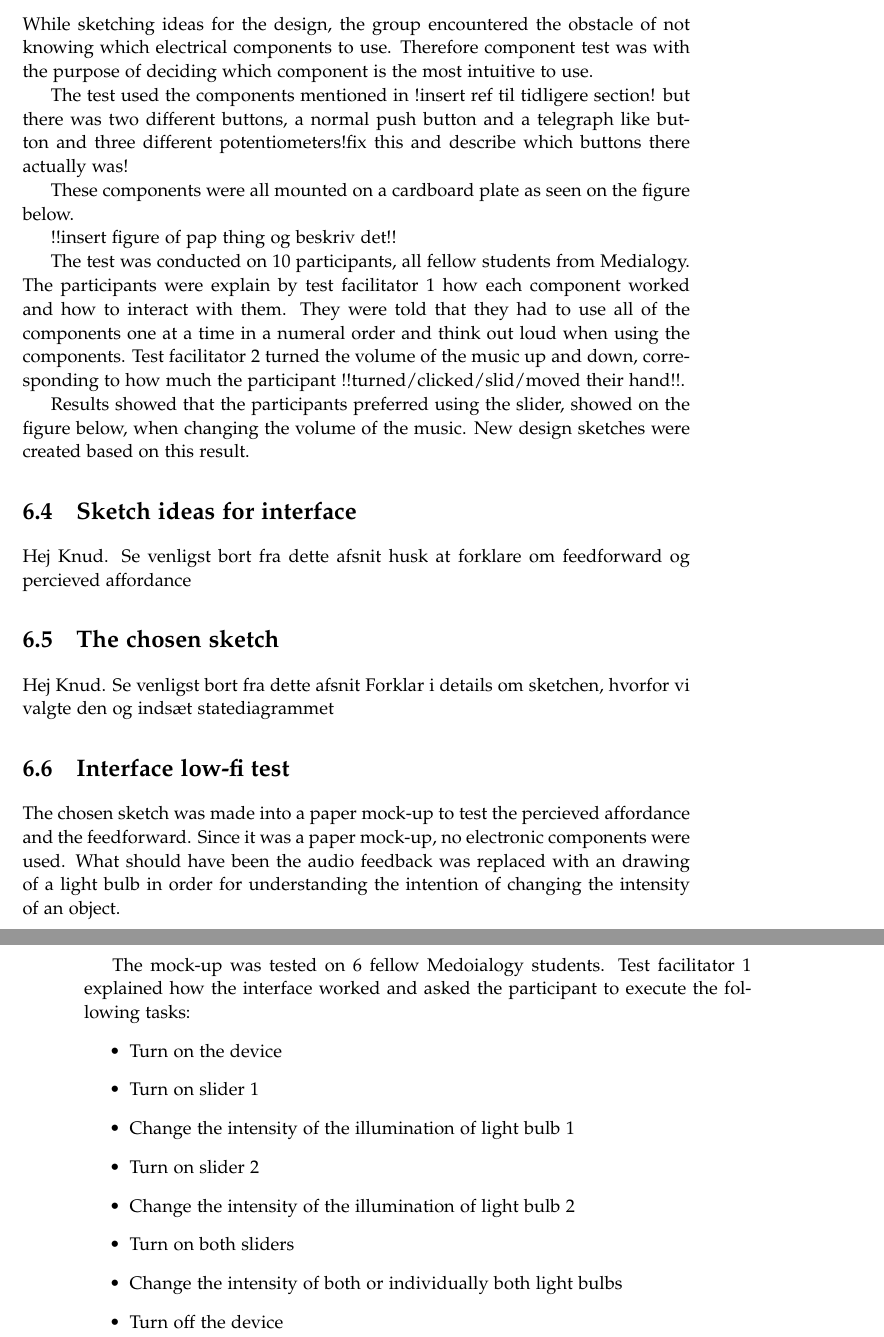
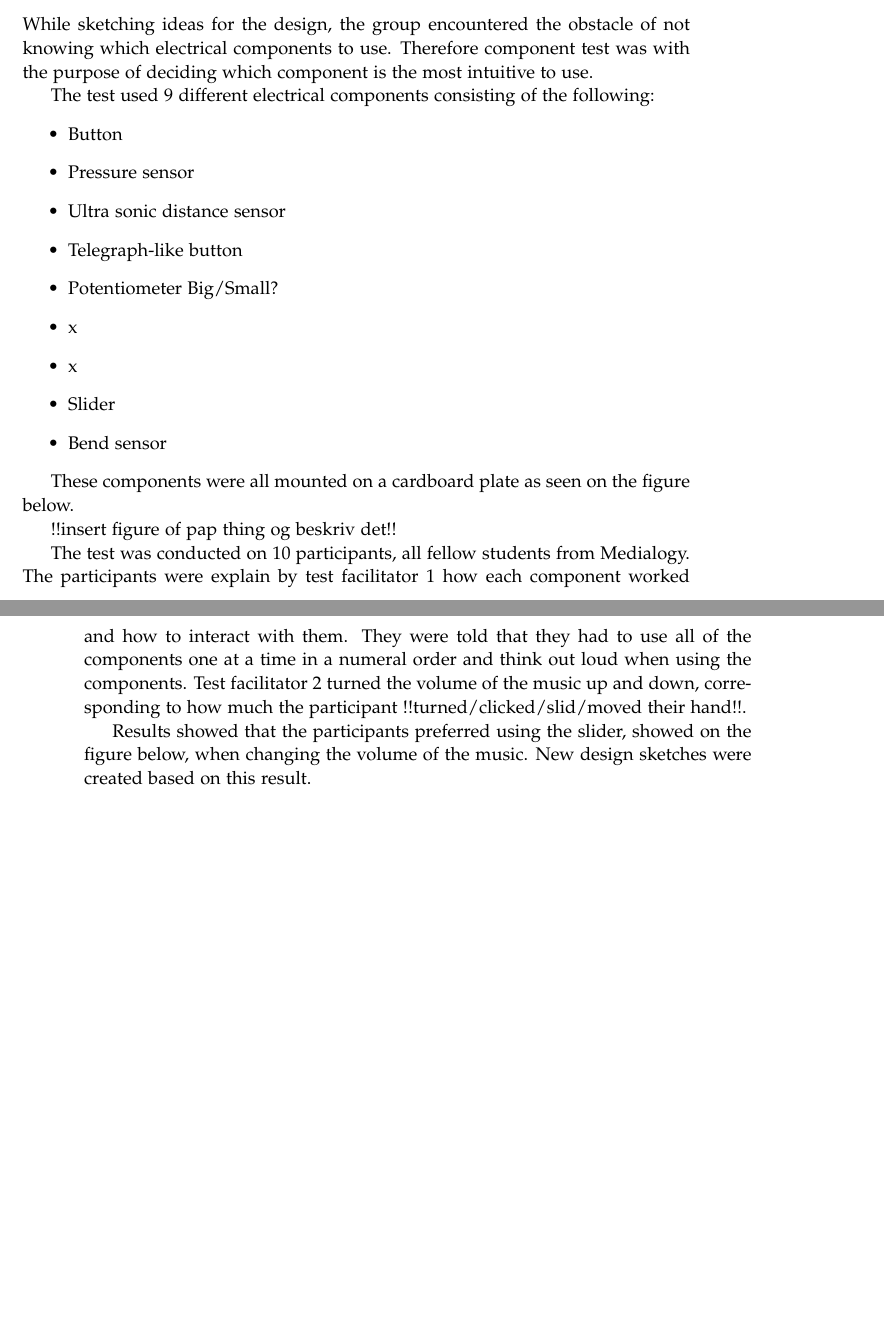
Before and after one commit to kaas-/MightyMuffins-Report, a LaTeX thesis (master.tex, which reads sections/design.tex): two parts of pages 33 and 34 of 49, joined at a grey line, cut so that both start at the same text, the shorter picture padded with empty space. Compiled offline with pdfLaTeX; a LaTeX package or settings file that is missing is left out.

Commit message:
more work on peripheral devices

```diff
--- a/sections/design.tex
+++ b/sections/design.tex
@@ -44,7 +47,18 @@ The way that these devices would be used, are as variable controller for the eff
 \section{Early sketches and testing}
 While sketching ideas for the design, the group encountered the obstacle of not knowing which electrical components to use. Therefore component test was with the purpose of deciding which component is the most intuitive to use.
 
-The test used the components mentioned in !insert ref til tidligere section! but there was two different buttons, a normal push button and a telegraph like button and three different potentiometers!fix this and describe which buttons there actually was!
+The test used 9 different electrical components consisting of the following:
+\begin{itemize}
+\item Button
+\item Pressure sensor
+\item Ultra sonic distance sensor
+\item Telegraph-like button
+\item Potentiometer Big/Small?
+\item x
+\item x
+\item Slider
+\item Bend sensor
+\end{itemize}
 
 These components were all mounted on a cardboard plate as seen on the figure below.
 
@@ -53,26 +67,3 @@ These components were all mounted on a cardboard plate as seen on the figure bel
 The test was conducted on 10 participants, all fellow students from Medialogy. The participants were explain by test facilitator 1 how each component worked and how to interact with them. They were told that they had to use all of the components one at a time in a numeral order and think out loud when using the components. Test facilitator 2 turned the volume of the music up and down, corresponding to how much the participant !!turned/clicked/slid/moved their hand!!.
 
 Results showed that the participants preferred using the slider, showed on the figure below, when changing the volume of the music. New design sketches were created based on this result.
-
-\section{Sketch ideas for interface}
-Hej Knud. Se venligst bort fra dette afsnit
-husk at forklare om feedforward og percieved affordance
-
-\section{The chosen sketch}
-Hej Knud. Se venligst bort fra dette afsnit
-Forklar i details om sketchen, hvorfor vi valgte den og indsæt statediagrammet
-
-\section{Interface low-fi test}
-The chosen sketch was made into a paper mock-up to test the percieved affordance and the feedforward. Since it was a paper mock-up, no electronic components were used. What should have been the audio feedback was replaced with an drawing of a light bulb in order for understanding the intention of changing the intensity of an object.
-
-The mock-up was tested on 6 fellow Medoialogy students. Test facilitator 1 explained how the interface worked and asked the participant to execute the following tasks:
-\begin{itemize}
-\item Turn on the device
-\item Turn on slider 1
-\item Change the intensity of the illumination of light bulb 1
-\item Turn on slider 2
-\item Change the intensity of the illumination of light bulb 2
-\item Turn on both sliders
-\item Change the intensity of both or individually both light bulbs
-\item Turn off the device
-\end{itemize}
```
Also changed, not shown: sections/design.tex (17 more changed lines).
